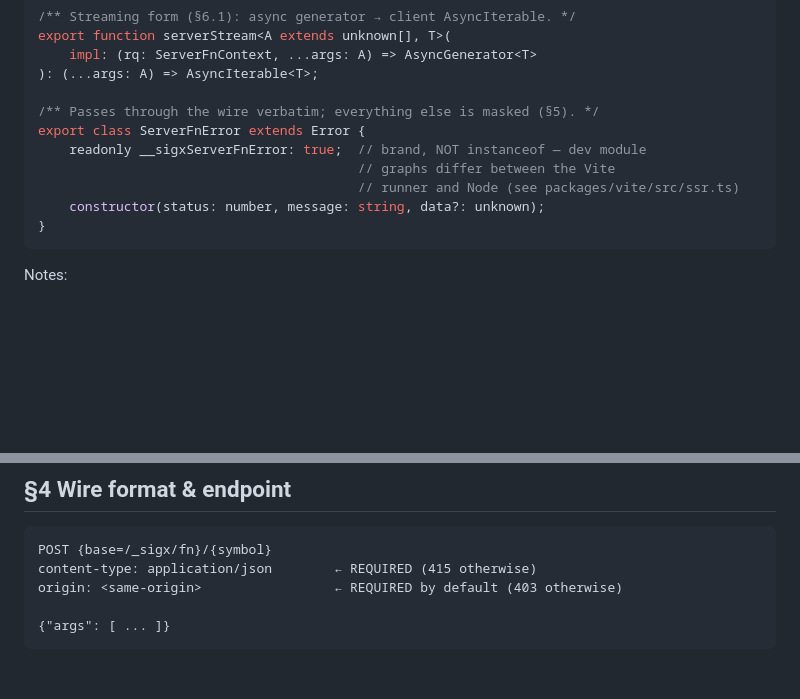
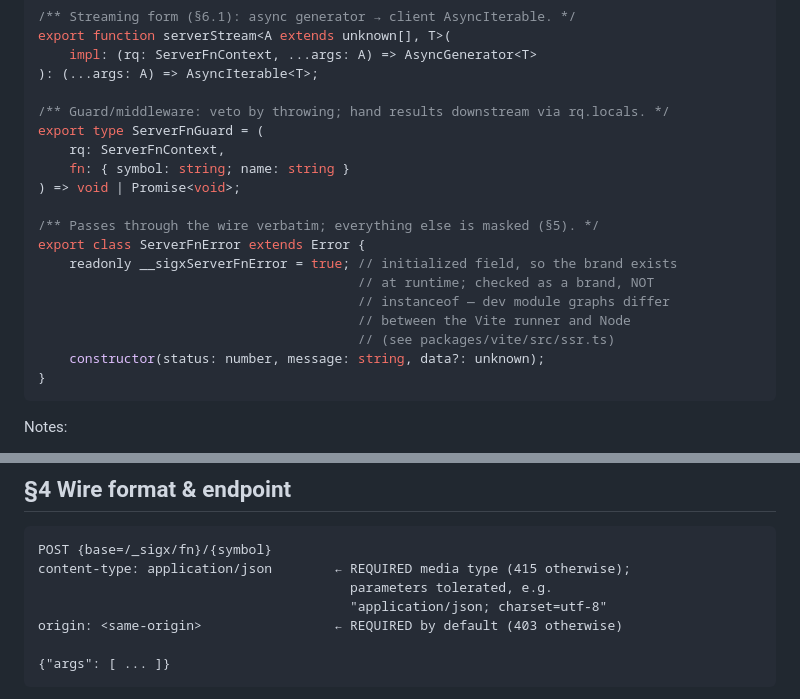
Before and after one commit to signalxjs/core, a Markdown page: docs/rfc-server.md, 2 parts joined by grey strips. Drawn GitHub-style; blank space fills up the shorter version.

Commit message:
docs: rfc-server API-sketch polish — define ServerFnGuard, initialize the error brand, tolerate content-type parameters

````diff
--- a/docs/rfc-server.md
+++ b/docs/rfc-server.md
@@ -236,11 +236,19 @@ export function serverStream<A extends unknown[], T>(
     impl: (rq: ServerFnContext, ...args: A) => AsyncGenerator<T>
 ): (...args: A) => AsyncIterable<T>;
 
+/** Guard/middleware: veto by throwing; hand results downstream via rq.locals. */
+export type ServerFnGuard = (
+    rq: ServerFnContext,
+    fn: { symbol: string; name: string }
+) => void | Promise<void>;
+
 /** Passes through the wire verbatim; everything else is masked (§5). */
 export class ServerFnError extends Error {
-    readonly __sigxServerFnError: true;  // brand, NOT instanceof — dev module
-                                         // graphs differ between the Vite
-                                         // runner and Node (see packages/vite/src/ssr.ts)
+    readonly __sigxServerFnError = true; // initialized field, so the brand exists
+                                         // at runtime; checked as a brand, NOT
+                                         // instanceof — dev module graphs differ
+                                         // between the Vite runner and Node
+                                         // (see packages/vite/src/ssr.ts)
     constructor(status: number, message: string, data?: unknown);
 }
 ```
@@ -354,7 +362,9 @@ app.use(createRequestHandler({ /* unchanged */ }));
 
 ```
 POST {base=/_sigx/fn}/{symbol}
-content-type: application/json        ← REQUIRED (415 otherwise)
+content-type: application/json        ← REQUIRED media type (415 otherwise);
+                                        parameters tolerated, e.g.
+                                        "application/json; charset=utf-8"
 origin: <same-origin>                 ← REQUIRED by default (403 otherwise)
 
 {"args": [ ... ]}
````
